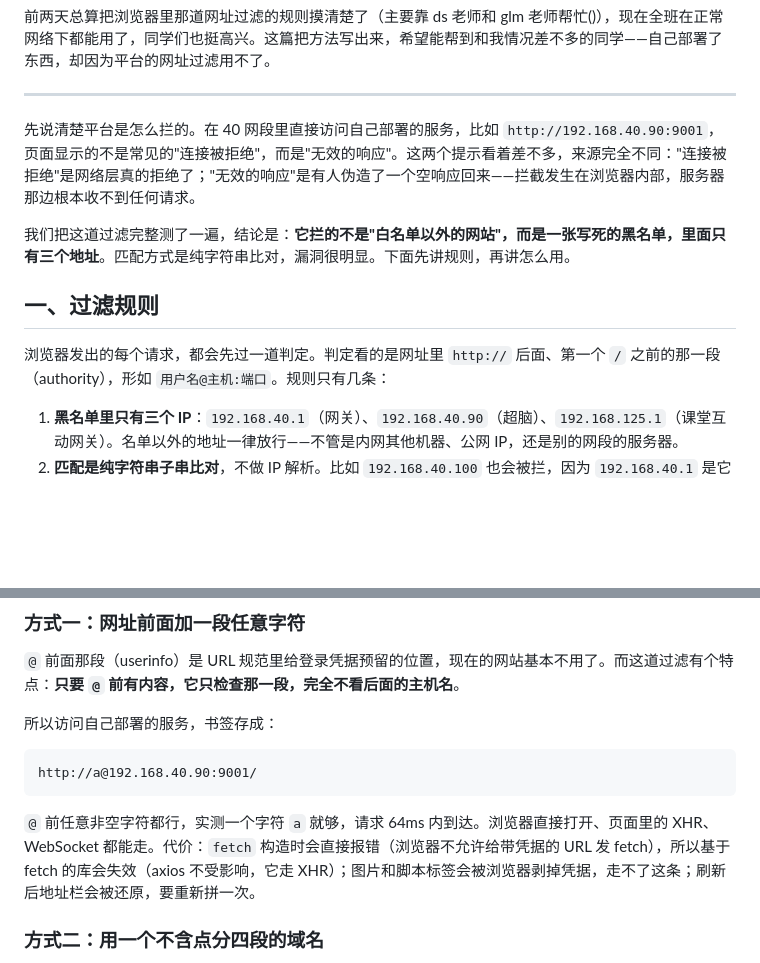
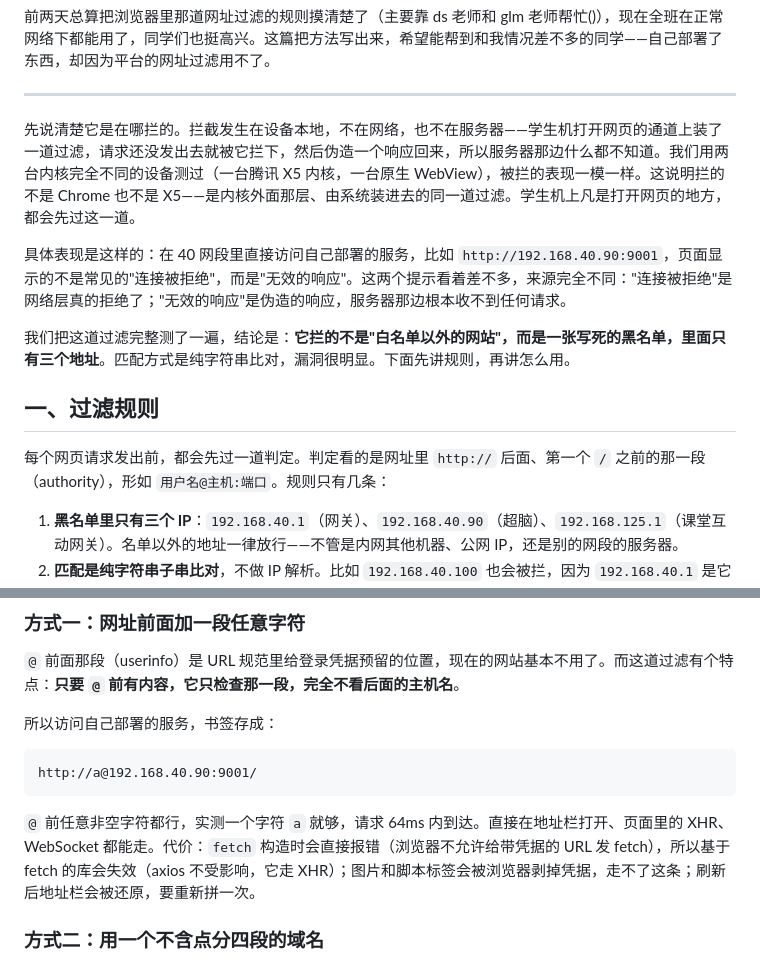
Before and after one commit to ClassIntra/mdm-browser-drill, a Markdown page: docs/文章-让软破再次伟大.md, 2 parts joined by grey strips. GitHub-like rendering; blank space fills up the shorter version.

Commit message:
docs: clarify interception layer (device-local, kernel-independent) per peer feedback

````diff
--- a/docs/文章-让软破再次伟大.md
+++ b/docs/文章-让软破再次伟大.md
@@ -12,13 +12,15 @@
 
 ---
 
-先说清楚平台是怎么拦的。在 40 网段里直接访问自己部署的服务，比如 `http://192.168.40.90:9001`，页面显示的不是常见的"连接被拒绝"，而是"无效的响应"。这两个提示看着差不多，来源完全不同："连接被拒绝"是网络层真的拒绝了；"无效的响应"是有人伪造了一个空响应回来——拦截发生在浏览器内部，服务器那边根本收不到任何请求。
+先说清楚它是在哪拦的。拦截发生在设备本地，不在网络，也不在服务器——学生机打开网页的通道上装了一道过滤，请求还没发出去就被它拦下，然后伪造一个响应回来，所以服务器那边什么都不知道。我们用两台内核完全不同的设备测过（一台腾讯 X5 内核，一台原生 WebView），被拦的表现一模一样。这说明拦的不是 Chrome 也不是 X5——是内核外面那层、由系统装进去的同一道过滤。学生机上凡是打开网页的地方，都会先过这一道。
+
+具体表现是这样的：在 40 网段里直接访问自己部署的服务，比如 `http://192.168.40.90:9001`，页面显示的不是常见的"连接被拒绝"，而是"无效的响应"。这两个提示看着差不多，来源完全不同："连接被拒绝"是网络层真的拒绝了；"无效的响应"是伪造的响应，服务器那边根本收不到任何请求。
 
 我们把这道过滤完整测了一遍，结论是：**它拦的不是"白名单以外的网站"，而是一张写死的黑名单，里面只有三个地址**。匹配方式是纯字符串比对，漏洞很明显。下面先讲规则，再讲怎么用。
 
 ## 一、过滤规则
 
-浏览器发出的每个请求，都会先过一道判定。判定看的是网址里 `http://` 后面、第一个 `/` 之前的那一段（authority），形如 `用户名@主机:端口`。规则只有几条：
+每个网页请求发出前，都会先过一道判定。判定看的是网址里 `http://` 后面、第一个 `/` 之前的那一段（authority），形如 `用户名@主机:端口`。规则只有几条：
 
 1. **黑名单里只有三个 IP**：`192.168.40.1`（网关）、`192.168.40.90`（超脑）、`192.168.125.1`（课堂互动网关）。名单以外的地址一律放行——不管是内网其他机器、公网 IP，还是别的网段的服务器。
 2. **匹配是纯字符串子串比对**，不做 IP 解析。比如 `192.168.40.100` 也会被拦，因为 `192.168.40.1` 是它开头的子串。名单是手工写的，`/24` 这种网段写法不会被展开，连网络地址本身都会被当成字面量拦下来。
@@ -39,7 +41,7 @@
 http://a@192.168.40.90:9001/
 ```
 
-`@` 前任意非空字符都行，实测一个字符 `a` 就够，请求 64ms 内到达。浏览器直接打开、页面里的 XHR、WebSocket 都能走。代价：`fetch` 构造时会直接报错（浏览器不允许给带凭据的 URL 发 fetch），所以基于 fetch 的库会失效（axios 不受影响，它走 XHR）；图片和脚本标签会被浏览器剥掉凭据，走不了这条；刷新后地址栏会被还原，要重新拼一次。
+`@` 前任意非空字符都行，实测一个字符 `a` 就够，请求 64ms 内到达。直接在地址栏打开、页面里的 XHR、WebSocket 都能走。代价：`fetch` 构造时会直接报错（浏览器不允许给带凭据的 URL 发 fetch），所以基于 fetch 的库会失效（axios 不受影响，它走 XHR）；图片和脚本标签会被浏览器剥掉凭据，走不了这条；刷新后地址栏会被还原，要重新拼一次。
 
 ### 方式二：用一个不含点分四段的域名
 
````
